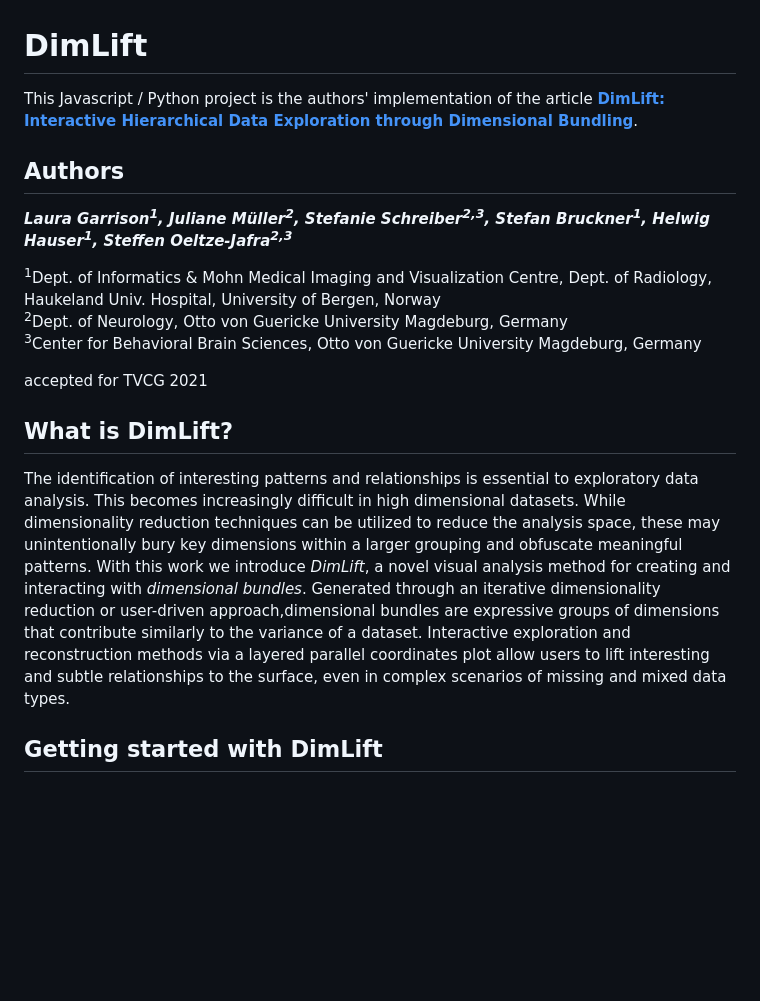
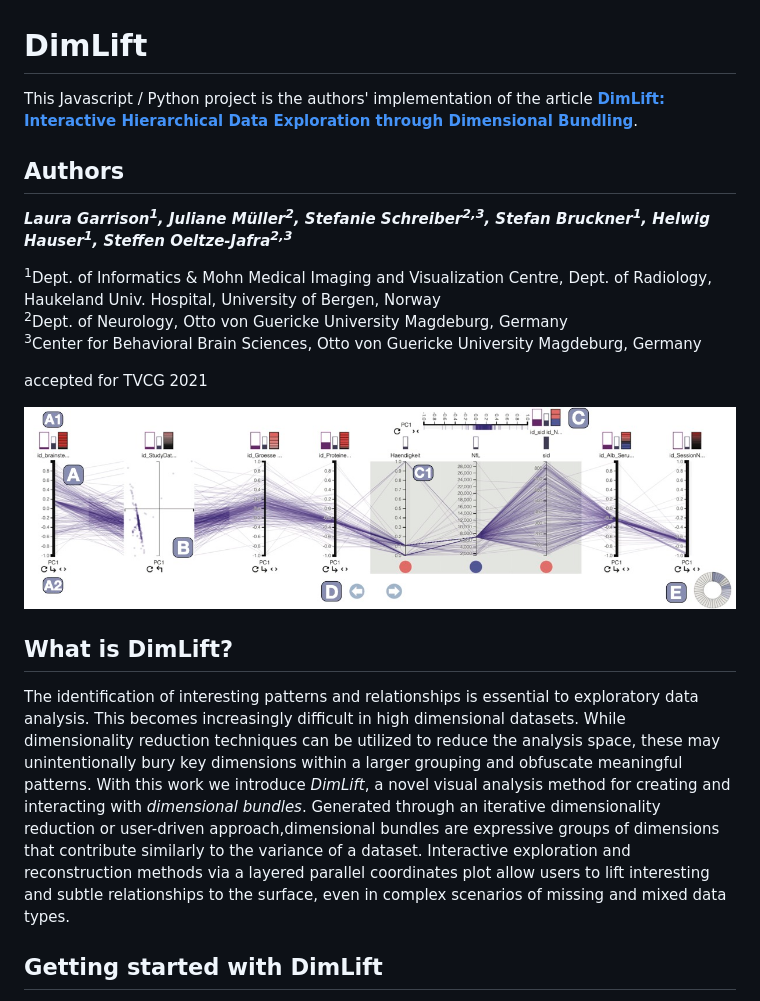
Before and after one commit to lauragarrison87/DimLift, a Markdown page: README.md, the part around the change printed below. Drawn GitHub-style; pictures changed too: paper/garrison_dimlift.jpg (added); blank space fills up the shorter version.

Commit message:
add image of dimlift to repo and in readme file

```diff
--- a/README.md
+++ b/README.md
@@ -10,8 +10,12 @@ This Javascript / Python project is the authors' implementation of the article *
 
 accepted for TVCG 2021
 
+![DimLift](/paper/garrison_dimlift.jpg)
+
 ## What is DimLift?
 The identification of interesting patterns and relationships is essential to exploratory data analysis. This becomes increasingly difficult in high dimensional datasets. While dimensionality reduction techniques can be utilized to reduce the analysis space, these may unintentionally bury key dimensions within a larger grouping and obfuscate meaningful patterns. With this work we introduce _DimLift_, a novel visual analysis method for creating and interacting with _dimensional bundles_. Generated through an iterative dimensionality reduction or user-driven approach,dimensional bundles are expressive groups of dimensions that contribute similarly to the variance of a dataset. Interactive exploration and reconstruction methods via a layered parallel coordinates plot allow users to lift interesting and subtle relationships to the surface, even in complex scenarios of missing and mixed data types.
+
+
 
 ## Getting started with DimLift
 - Download repository from github
```
Also changed, not shown: other parts of README.md (+1 -1 lines), 1 other file.
